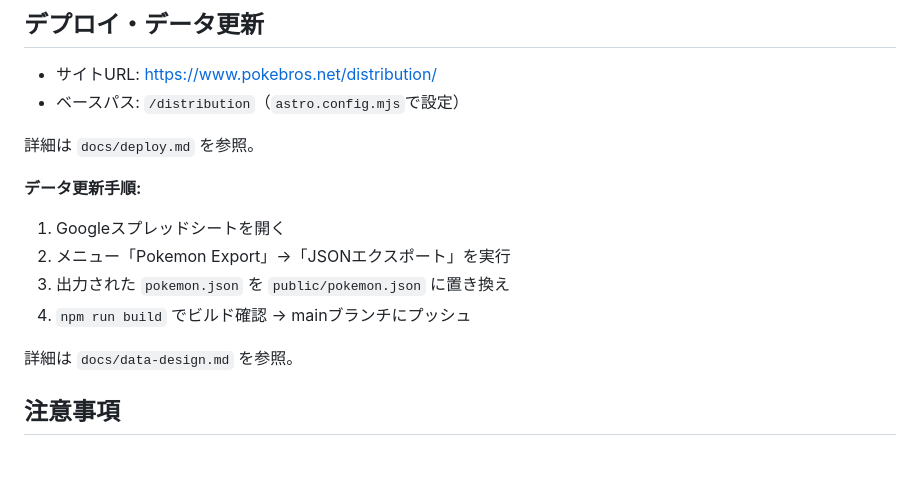
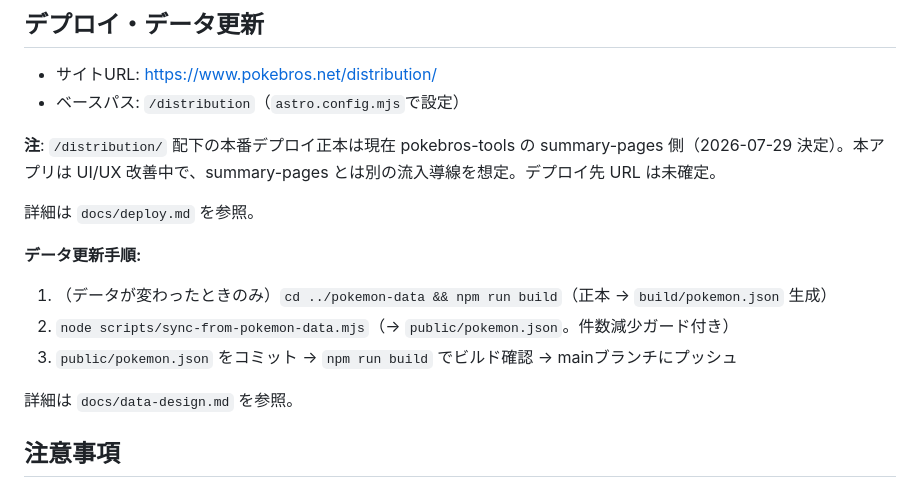
Before and after one commit to boitoshi/pokemon-distribution-app, a Markdown page: CLAUDE.md, the part around the change. Drawn GitHub-style; blank space fills up the shorter version.

Commit message:
docs: データ更新手順の3すくみ矛盾を解消、distribution正本の注記を追加
CLAUDE.mdのデータ更新手順がGoogleスプレッドシート手順のまま残っており、
GAS引退の記載やsync-from-pokemon-data.mjsの実装と矛盾していたため、
現行フロー（pokemon-data build → sync script → commit）に統一。
あわせて/distribution/の本番デプロイ正本がsummary-pages側に移った旨を
README.md/CLAUDE.mdに明記。

Co-Authored-By: Claude Fable 5 <noreply@anthropic.com>
Claude-Session: https://claude.ai/code/session_011AYpPi13dBuBrrujEDN9eZ

```diff
--- a/CLAUDE.md
+++ b/CLAUDE.md
@@ -222,14 +222,15 @@ nuxt-reference/                  # 参考用Nuxt版（修正不要）
 - サイトURL: https://www.pokebros.net/distribution/
 - ベースパス: `/distribution`（`astro.config.mjs`で設定）
 
+**注**: `/distribution/` 配下の本番デプロイ正本は現在 pokebros-tools の summary-pages 側（2026-07-29 決定）。本アプリは UI/UX 改善中で、summary-pages とは別の流入導線を想定。デプロイ先 URL は未確定。
+
 詳細は `docs/deploy.md` を参照。
 
 **データ更新手順:**
 
-1. Googleスプレッドシートを開く
-2. メニュー「Pokemon Export」→「JSONエクスポート」を実行
-3. 出力された `pokemon.json` を `public/pokemon.json` に置き換え
-4. `npm run build` でビルド確認 → mainブランチにプッシュ
+1. （データが変わったときのみ）`cd ../pokemon-data && npm run build`（正本 → `build/pokemon.json` 生成）
+2. `node scripts/sync-from-pokemon-data.mjs`（→ `public/pokemon.json`。件数減少ガード付き）
+3. `public/pokemon.json` をコミット → `npm run build` でビルド確認 → mainブランチにプッシュ
 
 詳細は `docs/data-design.md` を参照。
 
```
Also changed, not shown: README.md (+2 -0 lines).
